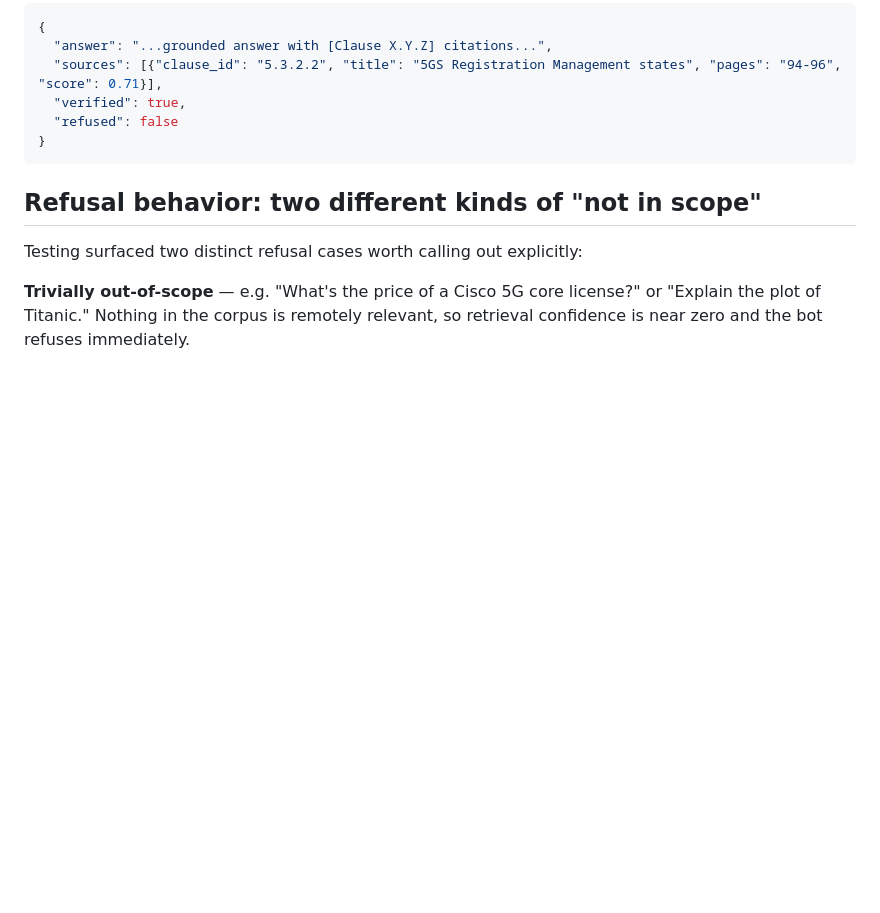
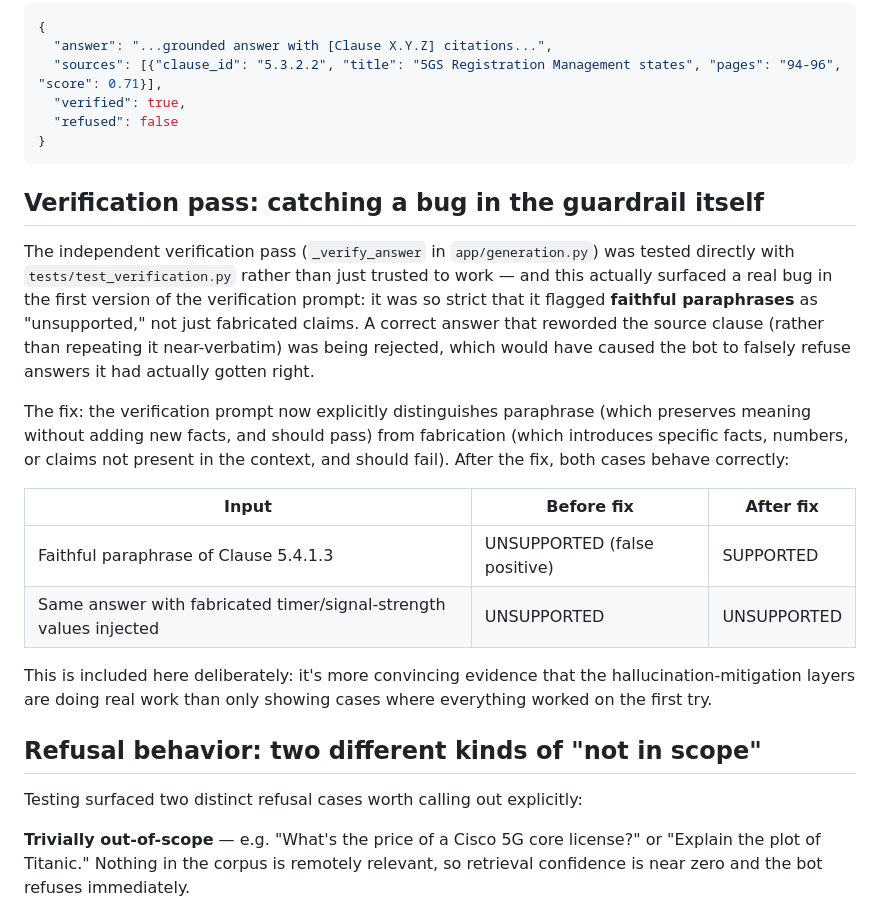
Before and after one commit to Adityay009/3gpp-rag-chatbot, a Markdown page: README.md, the part around the change. GitHub-like rendering; blank space fills up the shorter version.

Commit message:
Fix verification prompt bug; document finding in README

````diff
--- a/README.md
+++ b/README.md
@@ -98,6 +98,31 @@ Response:
 }
 ```
 
+## Verification pass: catching a bug in the guardrail itself
+
+The independent verification pass (`_verify_answer` in `app/generation.py`) was
+tested directly with `tests/test_verification.py` rather than just trusted to
+work — and this actually surfaced a real bug in the first version of the
+verification prompt: it was so strict that it flagged **faithful paraphrases**
+as "unsupported," not just fabricated claims. A correct answer that reworded
+the source clause (rather than repeating it near-verbatim) was being rejected,
+which would have caused the bot to falsely refuse answers it had actually
+gotten right.
+
+The fix: the verification prompt now explicitly distinguishes paraphrase (which
+preserves meaning without adding new facts, and should pass) from fabrication
+(which introduces specific facts, numbers, or claims not present in the
+context, and should fail). After the fix, both cases behave correctly:
+
+| Input | Before fix | After fix |
+|---|---|---|
+| Faithful paraphrase of Clause 5.4.1.3 | UNSUPPORTED (false positive) | SUPPORTED |
+| Same answer with fabricated timer/signal-strength values injected | UNSUPPORTED | UNSUPPORTED |
+
+This is included here deliberately: it's more convincing evidence that the
+hallucination-mitigation layers are doing real work than only showing cases
+where everything worked on the first try.
+
 ## Refusal behavior: two different kinds of "not in scope"
 
 Testing surfaced two distinct refusal cases worth calling out explicitly:
````
